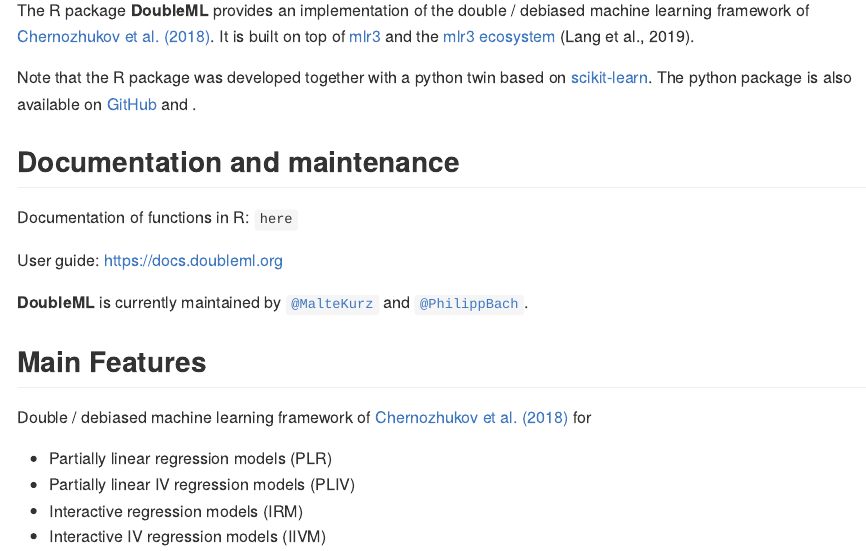
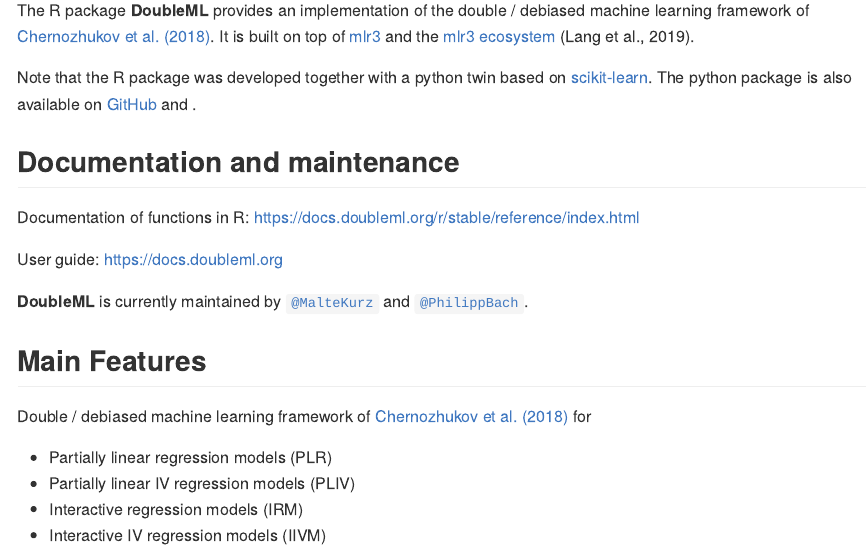
Before and after one commit to DoubleML/doubleml-for-r, an R Markdown document (README.Rmd): the page in a window 1100 px wide, from 110 px down. The pictures show the output file README.md that the author committed with the source, drawn offline in the style of GitHub; badge pictures from the web are left out.

Commit message:
insert link in readme

```diff
--- a/README.Rmd
+++ b/README.Rmd
@@ -15,7 +15,7 @@
 
 ## Documentation and maintenance
 
-Documentation of functions in R: `here`
+Documentation of functions in R: [https://docs.doubleml.org/r/stable/reference/index.html](https://docs.doubleml.org/r/stable/reference/index.html)
 
 User guide: [https://docs.doubleml.org](https://docs.doubleml.org)
 
```
Also changed, not shown: README.md, README.Rmd (1 more changed lines).
